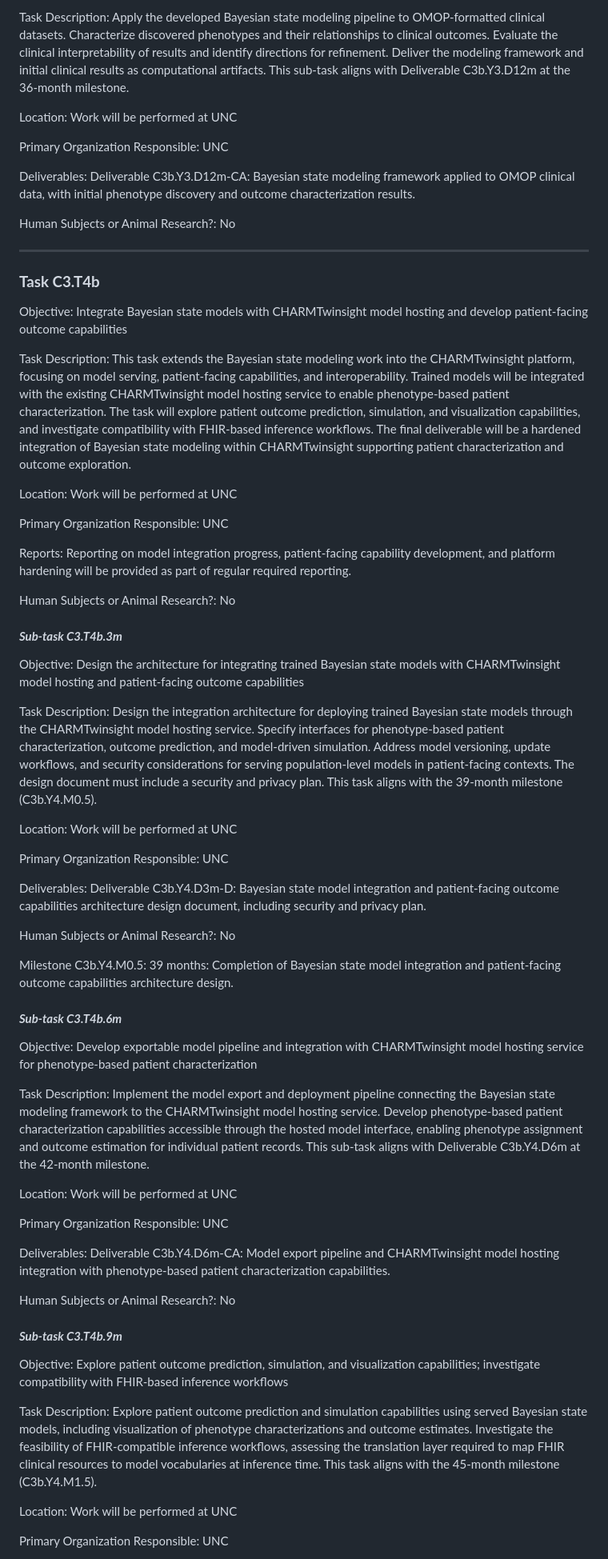
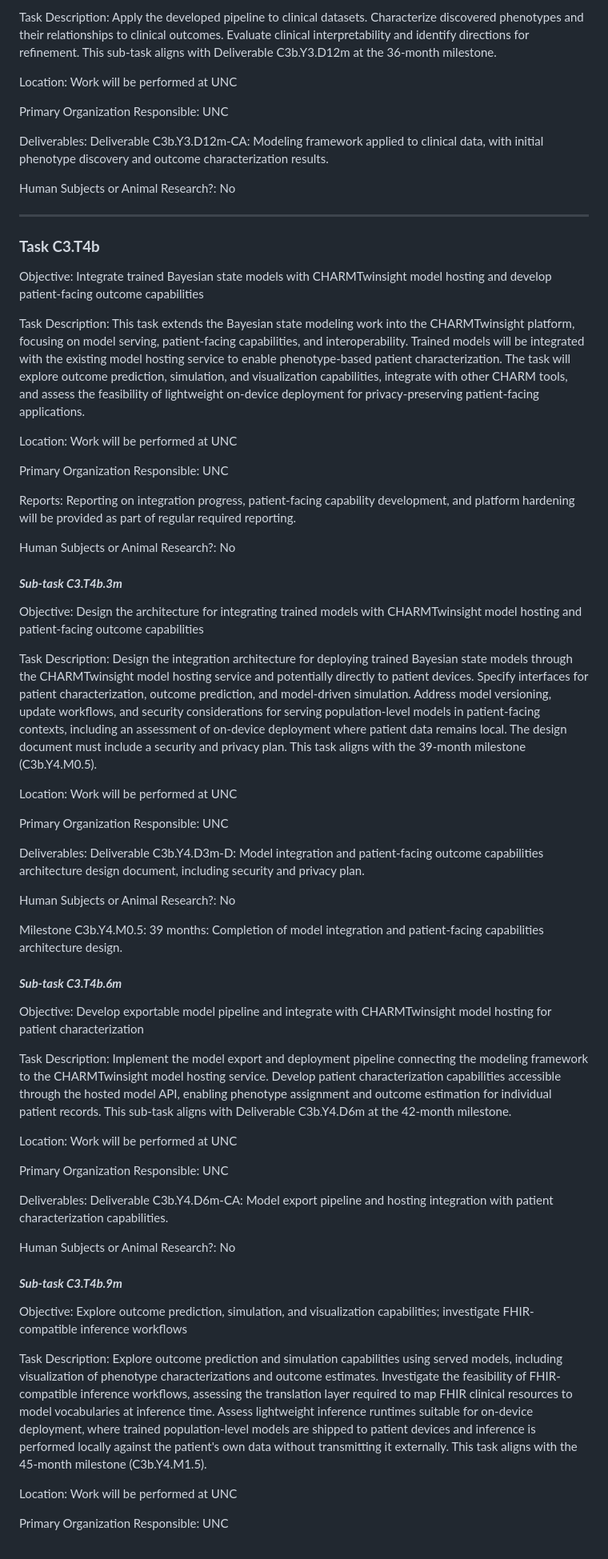
Before and after one commit to oneilsh/topic-state-space-modeling, a Markdown page: docs/C3.T3b-T4b-bayesian-state-modeling.md, the part around one of its changes. Shown at 80% size. GitHub-like rendering.

Commit message:
more patient-facing

```diff
--- a/docs/C3.T3b-T4b-bayesian-state-modeling.md
+++ b/docs/C3.T3b-T4b-bayesian-state-modeling.md
@@ -64,11 +64,11 @@ Objective: Apply the Bayesian state modeling pipeline to structured clinical (OM
 
-Task Description: Apply the developed Bayesian state modeling pipeline to OMOP-formatted clinical datasets. Characterize discovered phenotypes and their relationships to clinical outcomes. Evaluate the clinical interpretability of results and identify directions for refinement. Deliver the modeling framework and initial clinical results as computational artifacts. This sub-task aligns with Deliverable C3b.Y3.D12m at the 36-month milestone.
+Task Description: Apply the developed pipeline to clinical datasets. Characterize discovered phenotypes and their relationships to clinical outcomes. Evaluate clinical interpretability and identify directions for refinement. This sub-task aligns with Deliverable C3b.Y3.D12m at the 36-month milestone.
 
 Location: Work will be performed at UNC
 
 Primary Organization Responsible: UNC
 
-Deliverables: Deliverable C3b.Y3.D12m-CA: Bayesian state modeling framework applied to OMOP clinical data, with initial phenotype discovery and outcome characterization results.
+Deliverables: Deliverable C3b.Y3.D12m-CA: Modeling framework applied to clinical data, with initial phenotype discovery and outcome characterization results.
 
 Human Subjects or Animal Research?: No
 
@@ -76,53 +76,53 @@ Human Subjects or Animal Research?: No
 
 ### **Task C3.T4b**
 
-Objective: Integrate Bayesian state models with CHARMTwinsight model hosting and develop patient-facing outcome capabilities
+Objective: Integrate trained Bayesian state models with CHARMTwinsight model hosting and develop patient-facing outcome capabilities
 
-Task Description: This task extends the Bayesian state modeling work into the CHARMTwinsight platform, focusing on model serving, patient-facing capabilities, and interoperability. Trained models will be integrated with the existing CHARMTwinsight model hosting service to enable phenotype-based patient characterization. The task will explore patient outcome prediction, simulation, and visualization capabilities, and investigate compatibility with FHIR-based inference workflows. The final deliverable will be a hardened integration of Bayesian state modeling within CHARMTwinsight supporting patient characterization and outcome exploration.
+Task Description: This task extends the Bayesian state modeling work into the CHARMTwinsight platform, focusing on model serving, patient-facing capabilities, and interoperability. Trained models will be integrated with the existing model hosting service to enable phenotype-based patient characterization. The task will explore outcome prediction, simulation, and visualization capabilities, integrate with other CHARM tools, and assess the feasibility of lightweight on-device deployment for privacy-preserving patient-facing applications.
 
 Location: Work will be performed at UNC
 
 Primary Organization Responsible: UNC
 
-Reports: Reporting on model integration progress, patient-facing capability development, and platform hardening will be provided as part of regular required reporting.
+Reports: Reporting on integration progress, patient-facing capability development, and platform hardening will be provided as part of regular required reporting.
 
 Human Subjects or Animal Research?: No
 
 #### ***Sub-task C3.T4b.3m***
 
-Objective: Design the architecture for integrating trained Bayesian state models with CHARMTwinsight model hosting and patient-facing outcome capabilities
+Objective: Design the architecture for integrating trained models with CHARMTwinsight model hosting and patient-facing outcome capabilities
 
-Task Description: Design the integration architecture for deploying trained Bayesian state models through the CHARMTwinsight model hosting service. Specify interfaces for phenotype-based patient characterization, outcome prediction, and model-driven simulation. Address model versioning, update workflows, and security considerations for serving population-level models in patient-facing contexts. The design document must include a security and privacy plan. This task aligns with the 39-month milestone (C3b.Y4.M0.5).
+Task Description: Design the integration architecture for deploying trained Bayesian state models through the CHARMTwinsight model hosting service and potentially directly to patient devices. Specify interfaces for patient characterization, outcome prediction, and model-driven simulation. Address model versioning, update workflows, and security considerations for serving population-level models in patient-facing contexts, including an assessment of on-device deployment where patient data remains local. The design document must include a security and privacy plan. This task aligns with the 39-month milestone (C3b.Y4.M0.5).
 
 Location: Work will be performed at UNC
 
 Primary Organization Responsible: UNC
 
-Deliverables: Deliverable C3b.Y4.D3m-D: Bayesian state model integration and patient-facing outcome capabilities architecture design document, including security and privacy plan.
+Deliverables: Deliverable C3b.Y4.D3m-D: Model integration and patient-facing outcome capabilities architecture design document, including security and privacy plan.
 
 Human Subjects or Animal Research?: No
 
-Milestone C3b.Y4.M0.5: 39 months: Completion of Bayesian state model integration and patient-facing outcome capabilities architecture design.
+Milestone C3b.Y4.M0.5: 39 months: Completion of model integration and patient-facing capabilities architecture design.
 
 #### ***Sub-task C3.T4b.6m***
 
-Objective: Develop exportable model pipeline and integration with CHARMTwinsight model hosting service for phenotype-based patient characterization
+Objective: Develop exportable model pipeline and integrate with CHARMTwinsight model hosting for patient characterization
 
-Task Description: Implement the model export and deployment pipeline connecting the Bayesian state modeling framework to the CHARMTwinsight model hosting service. Develop phenotype-based patient characterization capabilities accessible through the hosted model interface, enabling phenotype assignment and outcome estimation for individual patient records. This sub-task aligns with Deliverable C3b.Y4.D6m at the 42-month milestone.
+Task Description: Implement the model export and deployment pipeline connecting the modeling framework to the CHARMTwinsight model hosting service. Develop patient characterization capabilities accessible through the hosted model API, enabling phenotype assignment and outcome estimation for individual patient records. This sub-task aligns with Deliverable C3b.Y4.D6m at the 42-month milestone.
 
 Location: Work will be performed at UNC
 
 Primary Organization Responsible: UNC
 
-Deliverables: Deliverable C3b.Y4.D6m-CA: Model export pipeline and CHARMTwinsight model hosting integration with phenotype-based patient characterization capabilities.
+Deliverables: Deliverable C3b.Y4.D6m-CA: Model export pipeline and hosting integration with patient characterization capabilities.
 
 Human Subjects or Animal Research?: No
 
 #### ***Sub-task C3.T4b.9m***
 
-Objective: Explore patient outcome prediction, simulation, and visualization capabilities; investigate compatibility with FHIR-based inference workflows
+Objective: Explore outcome prediction, simulation, and visualization capabilities; investigate FHIR-compatible inference workflows
 
-Task Description: Explore patient outcome prediction and simulation capabilities using served Bayesian state models, including visualization of phenotype characterizations and outcome estimates. Investigate the feasibility of FHIR-compatible inference workflows, assessing the translation layer required to map FHIR clinical resources to model vocabularies at inference time. This task aligns with the 45-month milestone (C3b.Y4.M1.5).
+Task Description: Explore outcome prediction and simulation capabilities using served models, including visualization of phenotype characterizations and outcome estimates. Investigate the feasibility of FHIR-compatible inference workflows, assessing the translation layer required to map FHIR clinical resources to model vocabularies at inference time. Assess lightweight inference runtimes suitable for on-device deployment, where trained population-level models are shipped to patient devices and inference is performed locally against the patient's own data without transmitting it externally. This task aligns with the 45-month milestone (C3b.Y4.M1.5).
 
 Location: Work will be performed at UNC
 
```
Also changed, not shown: other parts of docs/C3.T3b-T4b-bayesian-state-modeling.md (+17 -17 lines), 1 other file.
